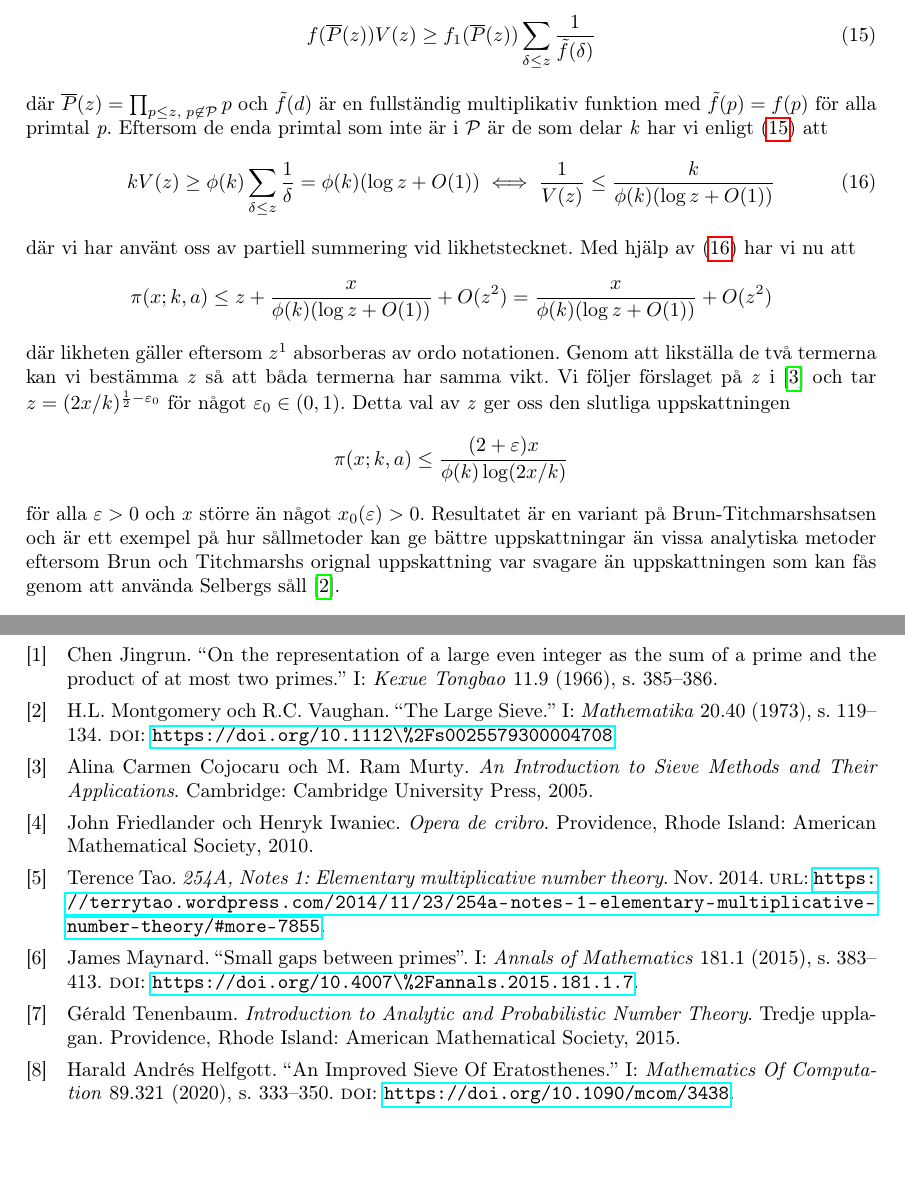
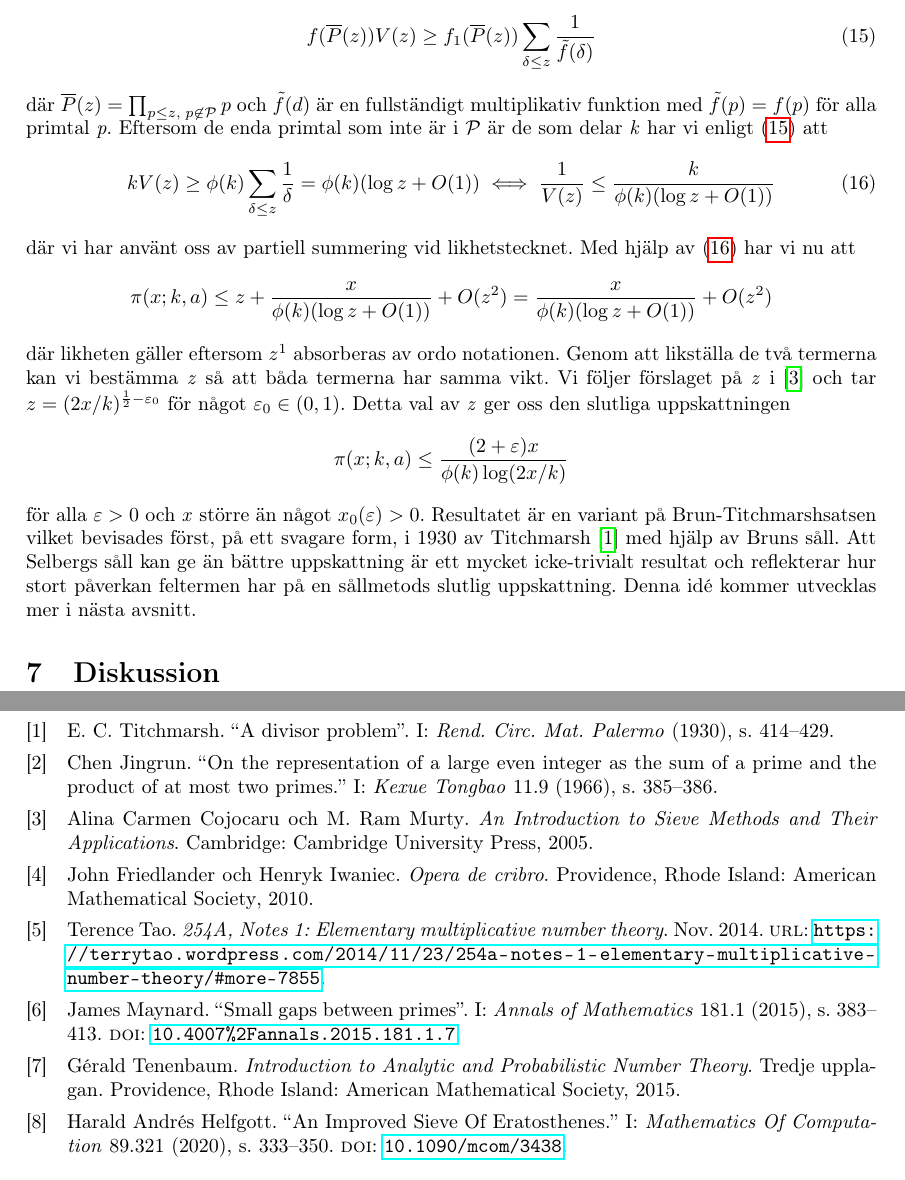
Before and after one commit to ElComadore/Matematiska-S-ll, a LaTeX paper (main.tex, which reads bibliografi.bib, coen/Selberg.tex): two parts of pages 17 and 18 of 19, joined at a grey line, cut so that both start at the same text, the shorter picture padded with empty space. Compiled offline with pdfLaTeX.

Commit message:
Updates from Overleaf

```diff
--- a/bibliografi.bib
+++ b/bibliografi.bib
@@ -30,7 +30,7 @@
     number = "1",
     pages = "383–413",
     year = "2015",
-    DOI = "https://doi.org/10.4007\%2Fannals.2015.181.1.7"
+    DOI = "10.4007%2Fannals.2015.181.1.7"
 }
 
 @article{Mollin,
@@ -84,16 +84,14 @@
     number = "321",
     pages = "333–350",
     year = "2020",
-    doi = "https://doi.org/10.1090/mcom/3438"
+    doi = "10.1090/mcom/3438"
 }
 
 @article{BrunTitch,
-    author = "H.L. Montgomery and R.C. Vaughan",
-    title = "The Large Sieve.",
-    journal = "Mathematika",
-    volume = "20",
-    number = "40",
-    pages = "119-134",
-    year = "1973",
-    doi = "https://doi.org/10.1112\%2Fs0025579300004708"
+    author = "E. C. Titchmarsh",
+    title = "A divisor problem",
+    year = 1930,
+    journal = "Rend. Circ. Mat. Palermo",
+    vol = 54,
+    pages = "414-429"
 }
--- a/coen/Selberg.tex
+++ b/coen/Selberg.tex
@@ -102,7 +86,7 @@ För att uppskatta \(1/V(z)\) tillämpar vi en sats från \cite[Kap. 7]{cojocaru
 \begin{equation}
     f(\overline{P}(z))V(z) \geq f_1(\overline{P}(z))\sum_{\delta \leq z}\frac{1}{\Tilde{f}(\delta)}\label{sel.apl.V}
 \end{equation}
-där \(\overline{P}(z) = \prod_{p\leq z,\; p \not \in \P}p\) och \(\Tilde{f}(d)\) är en fullständig multiplikativ funktion med \(\Tilde{f}(p) = f(p)\) för alla primtal \textit{p}.
+där \(\overline{P}(z) = \prod_{p\leq z,\; p \not \in \P}p\) och \(\Tilde{f}(d)\) är en fullständigt multiplikativ funktion med \(\Tilde{f}(p) = f(p)\) för alla primtal \textit{p}.
 Eftersom de enda primtal som inte är i \(\P\) är de som delar \textit{k} har vi enligt \eqref{sel.apl.V} att
 \begin{equation}
     kV(z) \geq \phi(k) \sum_{\delta \leq z}\frac{1}{\delta} = \phi(k)(\log z + O(1)) \iff \frac{1}{V(z)} \leq \frac{k}{\phi(k)(\log z + O(1))}\label{sel.apl.vAppr}
@@ -118,4 +102,6 @@ Genom att likställa de två termerna kan vi bestämma \textit{z} så att båda
     \pi(x;k,a) \leq \frac{(2+\varepsilon)x}{\phi(k)\log(2x/k)}\nonumber
 \end{equation}
 för alla \(\varepsilon > 0\) och \textit{x} större än något \(x_0(\varepsilon) >0\).
-Resultatet är en variant på Brun-Titchmarshsatsen och är ett exempel på hur sållmetoder kan ge bättre uppskattningar än vissa analytiska metoder eftersom Brun och Titchmarshs orignal uppskattning var svagare än uppskattningen som kan fås genom att använda Selbergs såll \cite{BrunTitch}.
+Resultatet är en variant på Brun-Titchmarshsatsen vilket bevisades först, på ett svagare form, i 1930 av Titchmarsh \cite{BrunTitch} med hjälp av Bruns såll.
+Att Selbergs såll kan ge än bättre uppskattning är ett mycket icke-trivialt resultat och reflekterar hur stort påverkan feltermen har på en sållmetods slutlig uppskattning.
+Denna idé kommer utvecklas mer i nästa avsnitt.
--- a/main.tex
+++ b/main.tex
@@ -330,6 +330,9 @@ Här skriver man populärvetenskaplig presentation
 \section{Selbergs såll} \label{Selberg}
 \input{coen/Selberg}
 
+\section{Diskussion}
+\input{diskussion}
+
 %\section{Metod och genomförande}
 %\input{nils/metod}
 
```
Also changed, not shown: diskussion.tex (added), bibliografi.bib (2 more changed lines), coen/Selberg.tex (26 more changed lines).
